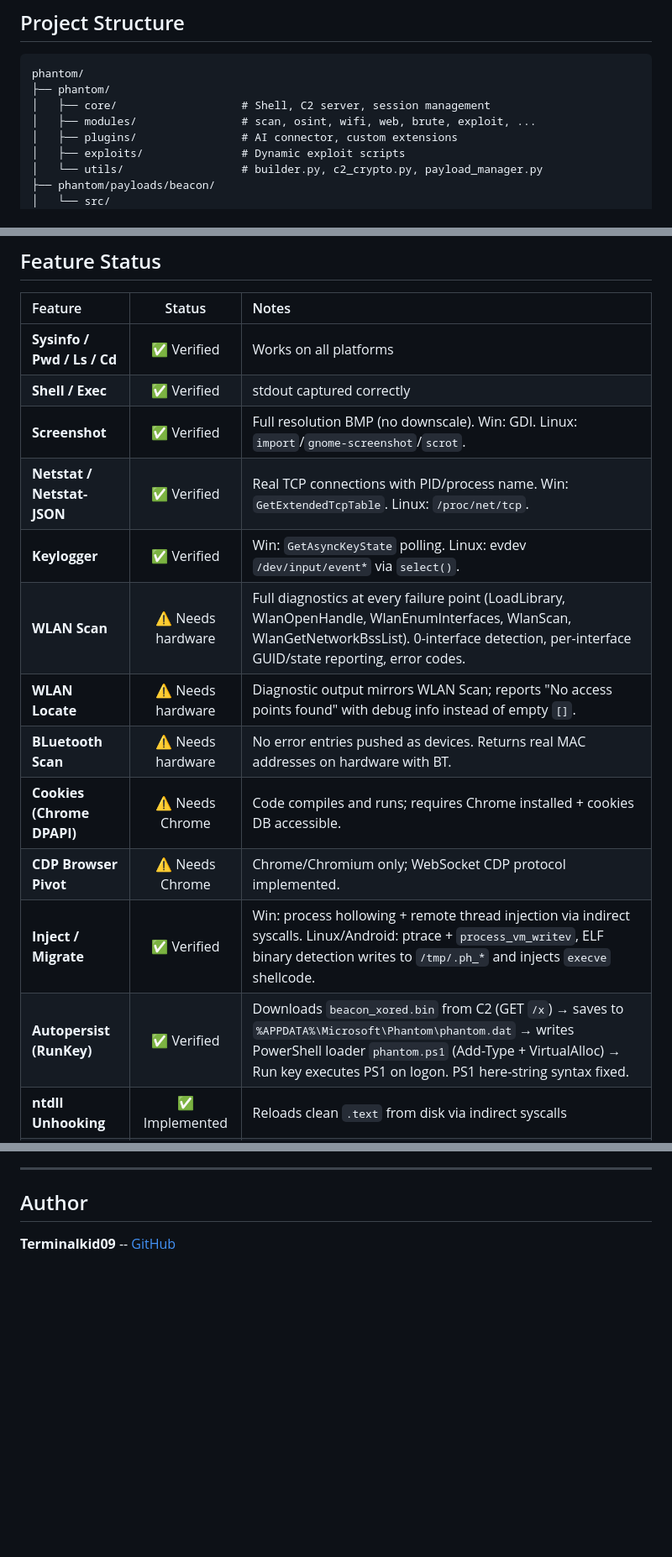
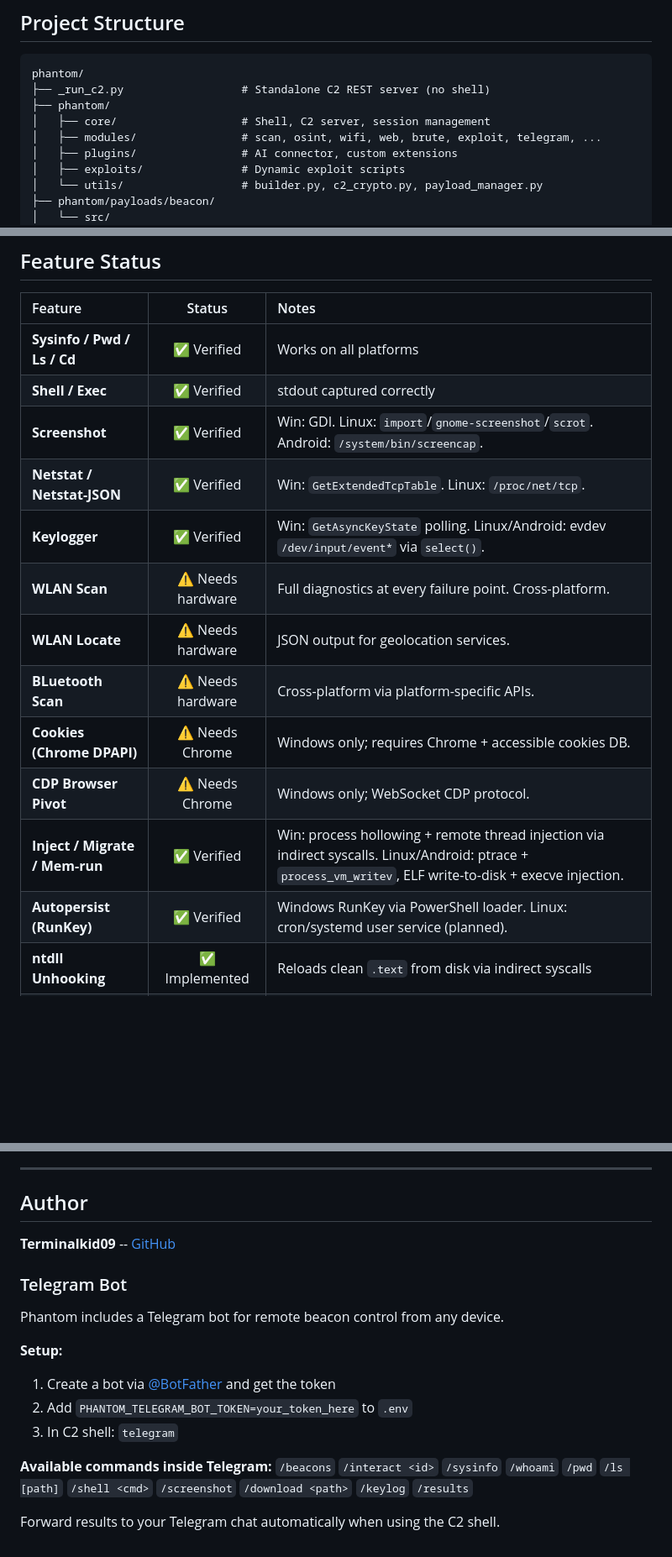
Before and after one commit to Terminalkid09/Phantom, a Markdown page: README.md, 3 parts joined by grey strips. Shown at 84% size. GitHub-like rendering; blank space fills up the shorter version.

````diff
--- a/README.md
+++ b/README.md
@@ -408,9 +456,10 @@ Set `AI_PROVIDER` and `AI_API_KEY` in `.env` for CVE interpretation and executiv
 
 ```
 phantom/
+├── _run_c2.py                  # Standalone C2 REST server (no shell)
 ├── phantom/
 │   ├── core/                   # Shell, C2 server, session management
-│   ├── modules/                # scan, osint, wifi, web, brute, exploit, ...
+│   ├── modules/                # scan, osint, wifi, web, brute, exploit, telegram, ...
 │   ├── plugins/                # AI connector, custom extensions
 │   ├── exploits/               # Dynamic exploit scripts
 │   └── utils/                  # builder.py, c2_crypto.py, payload_manager.py
@@ -462,16 +511,16 @@ phantom/
 | :--- | :---: | :--- |
 | **Sysinfo / Pwd / Ls / Cd** | ✅ Verified | Works on all platforms |
 | **Shell / Exec** | ✅ Verified | stdout captured correctly |
-| **Screenshot** | ✅ Verified | Full resolution BMP (no downscale). Win: GDI. Linux: `import`/`gnome-screenshot`/`scrot`. |
-| **Netstat / Netstat-JSON** | ✅ Verified | Real TCP connections with PID/process name. Win: `GetExtendedTcpTable`. Linux: `/proc/net/tcp`. |
-| **Keylogger** | ✅ Verified | Win: `GetAsyncKeyState` polling. Linux: evdev `/dev/input/event*` via `select()`. |
-| **WLAN Scan** | ⚠️ Needs hardware | Full diagnostics at every failure point (LoadLibrary, WlanOpenHandle, WlanEnumInterfaces, WlanScan, WlanGetNetworkBssList). 0-interface detection, per-interface GUID/state reporting, error codes. |
-| **WLAN Locate** | ⚠️ Needs hardware | Diagnostic output mirrors WLAN Scan; reports "No access points found" with debug info instead of empty `[]`. |
-| **BLuetooth Scan** | ⚠️ Needs hardware | No error entries pushed as devices. Returns real MAC addresses on hardware with BT. |
-| **Cookies (Chrome DPAPI)** | ⚠️ Needs Chrome | Code compiles and runs; requires Chrome installed + cookies DB accessible. |
-| **CDP Browser Pivot** | ⚠️ Needs Chrome | Chrome/Chromium only; WebSocket CDP protocol implemented. |
-| **Inject / Migrate** | ✅ Verified | Win: process hollowing + remote thread injection via indirect syscalls. Linux/Android: ptrace + `process_vm_writev`, ELF binary detection writes to `/tmp/.ph_*` and injects `execve` shellcode. |
-| **Autopersist (RunKey)** | ✅ Verified | Downloads `beacon_xored.bin` from C2 (GET `/x`) → saves to `%APPDATA%\Microsoft\Phantom\phantom.dat` → writes PowerShell loader `phantom.ps1` (Add-Type + VirtualAlloc) → Run key executes PS1 on logon. PS1 here-string syntax fixed. |
+| **Screenshot** | ✅ Verified | Win: GDI. Linux: `import`/`gnome-screenshot`/`scrot`. Android: `/system/bin/screencap`. |
+| **Netstat / Netstat-JSON** | ✅ Verified | Win: `GetExtendedTcpTable`. Linux: `/proc/net/tcp`. |
+| **Keylogger** | ✅ Verified | Win: `GetAsyncKeyState` polling. Linux/Android: evdev `/dev/input/event*` via `select()`. |
+| **WLAN Scan** | ⚠️ Needs hardware | Full diagnostics at every failure point. Cross-platform. |
+| **WLAN Locate** | ⚠️ Needs hardware | JSON output for geolocation services. |
+| **BLuetooth Scan** | ⚠️ Needs hardware | Cross-platform via platform-specific APIs. |
+| **Cookies (Chrome DPAPI)** | ⚠️ Needs Chrome | Windows only; requires Chrome + accessible cookies DB. |
+| **CDP Browser Pivot** | ⚠️ Needs Chrome | Windows only; WebSocket CDP protocol. |
+| **Inject / Migrate / Mem-run** | ✅ Verified | Win: process hollowing + remote thread injection via indirect syscalls. Linux/Android: ptrace + `process_vm_writev`, ELF write-to-disk + execve injection. |
+| **Autopersist (RunKey)** | ✅ Verified | Windows RunKey via PowerShell loader. Linux: cron/systemd user service (planned). |
 | **ntdll Unhooking** | ✅ Implemented | Reloads clean `.text` from disk via indirect syscalls |
 | **AMSI / ETW Patch** | ✅ Implemented | Patches via indirect syscalls at startup |
 | **Indirect Syscalls** | ✅ Implemented | Hell's Gate + gadget finder, 12+ NTAPI wrappers |
@@ -491,3 +540,17 @@ Phantom is intended for authorized penetration testing and educational purposes
 ## Author
 
 **Terminalkid09** -- [GitHub](https://github.com/Terminalkid09)
+
+### Telegram Bot
+
+Phantom includes a Telegram bot for remote beacon control from any device.
+
+**Setup:**
+1. Create a bot via [@BotFather](https://t.me/BotFather) and get the token
+2. Add `PHANTOM_TELEGRAM_BOT_TOKEN=your_token_here` to `.env`
+3. In C2 shell: `telegram`
+
+**Available commands inside Telegram:**
+`/beacons` `/interact <id>` `/sysinfo` `/whoami` `/pwd` `/ls [path]` `/shell <cmd>` `/screenshot` `/download <path>` `/keylog` `/results`
+
+Forward results to your Telegram chat automatically when using the C2 shell.
````
Also changed, not shown: other parts of README.md (+75 -27 lines).
